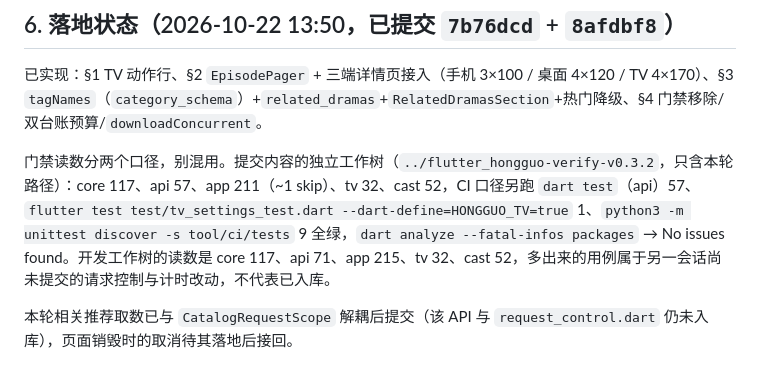
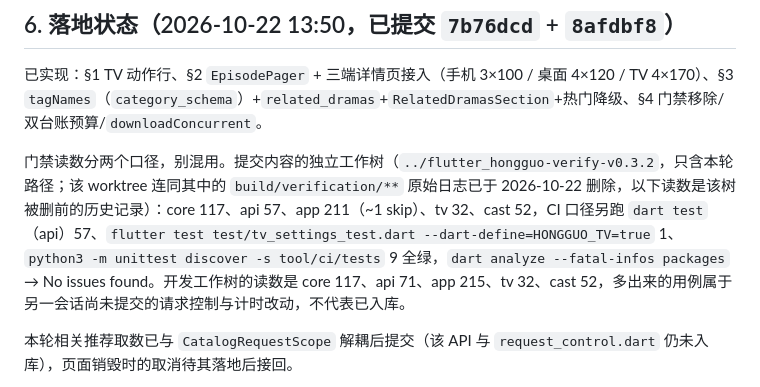
Before and after one commit to skeyboy/flutter_hongguo, a Markdown page: docs/design/2026-10-22-detail-page-and-download-policy.md, the part around the change. GitHub-like rendering.

Commit message:
docs(detail): mark the removed verification worktree in the gate readings
Those numbers were taken inside a throwaway worktree that no longer exists, so
readers must not go looking for its build logs.

```diff
--- a/docs/design/2026-10-22-detail-page-and-download-policy.md
+++ b/docs/design/2026-10-22-detail-page-and-download-policy.md
@@ -122,7 +122,7 @@ EpisodePager({
 
 已实现：§1 TV 动作行、§2 `EpisodePager` + 三端详情页接入（手机 3×100 / 桌面 4×120 / TV 4×170）、§3 `tagNames`（`category_schema`）+`related_dramas`+`RelatedDramasSection`+热门降级、§4 门禁移除/双台账预算/`downloadConcurrent`。
 
-门禁读数分两个口径，别混用。提交内容的独立工作树（`../flutter_hongguo-verify-v0.3.2`，只含本轮路径）：core 117、api 57、app 211（~1 skip）、tv 32、cast 52，CI 口径另跑 `dart test`（api）57、`flutter test test/tv_settings_test.dart --dart-define=HONGGUO_TV=true` 1、`python3 -m unittest discover -s tool/ci/tests` 9 全绿，`dart analyze --fatal-infos packages` → No issues found。开发工作树的读数是 core 117、api 71、app 215、tv 32、cast 52，多出来的用例属于另一会话尚未提交的请求控制与计时改动，不代表已入库。
+门禁读数分两个口径，别混用。提交内容的独立工作树（`../flutter_hongguo-verify-v0.3.2`，只含本轮路径；该 worktree 连同其中的 `build/verification/**` 原始日志已于 2026-10-22 删除，以下读数是该树被删前的历史记录）：core 117、api 57、app 211（~1 skip）、tv 32、cast 52，CI 口径另跑 `dart test`（api）57、`flutter test test/tv_settings_test.dart --dart-define=HONGGUO_TV=true` 1、`python3 -m unittest discover -s tool/ci/tests` 9 全绿，`dart analyze --fatal-infos packages` → No issues found。开发工作树的读数是 core 117、api 71、app 215、tv 32、cast 52，多出来的用例属于另一会话尚未提交的请求控制与计时改动，不代表已入库。
 
 本轮相关推荐取数已与 `CatalogRequestScope` 解耦后提交（该 API 与 `request_control.dart` 仍未入库），页面销毁时的取消待其落地后接回。
 
```
